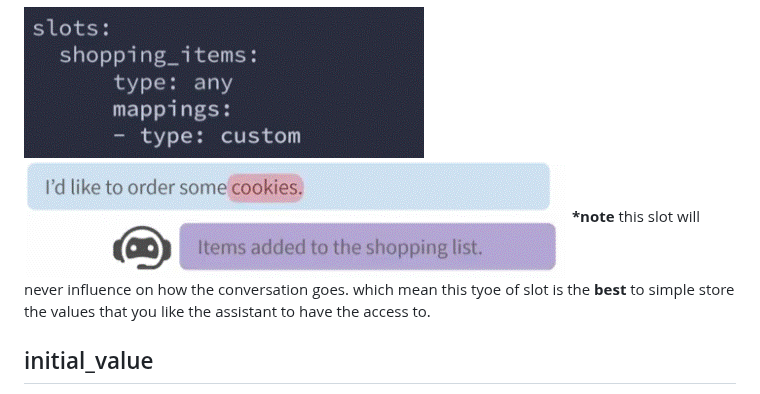
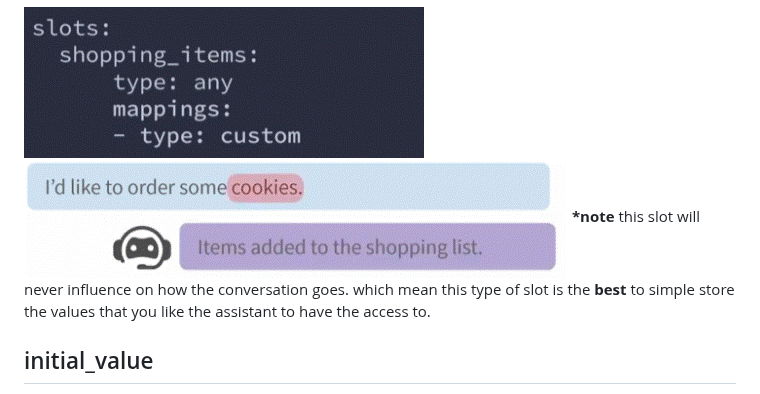
Before and after one commit to Issyanofsky/Rasa, a Markdown page: files/6_slots.md, the part around the change. GitHub-like rendering.

```diff
--- a/files/6_slots.md
+++ b/files/6_slots.md
@@ -135,7 +135,7 @@ Slots of this type don't have any influence on the conversation flow, which mean
 
 ![Slots](../images/slots622.gif)
 ![Slots](../images/slots623.gif)
-__*note__ this slot will never influence on how the conversation goes. which mean this tyoe of slot is the __best__ to simple store the values that you like the assistant to have the access to.
+__*note__ this slot will never influence on how the conversation goes. which mean this type of slot is the __best__ to simple store the values that you like the assistant to have the access to.
 
 ## initial_value
 you can set a default value to the slot by configuring the initial_value parameter. the value will be assigned to the slot from the beggining of the conversation and can be reset later on by NLU or custon actions.
```
